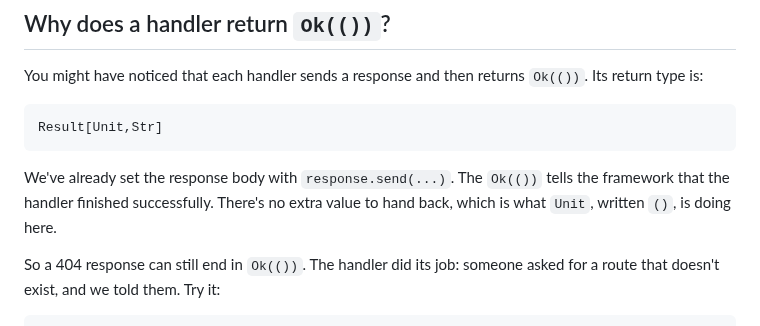
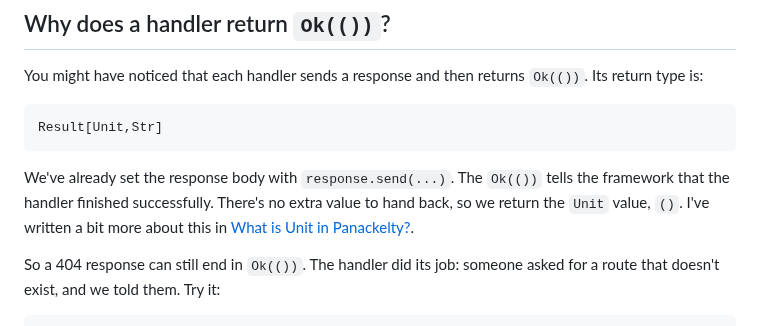
Before and after one commit to sproates/panackelty-website, a Markdown page: drafts/building-a-small-http-service-in-panackelty.md, the part around the change. Drawn GitHub-style.

Commit message:
Link the HTTP handler explanation to the Unit article

````diff
--- a/drafts/building-a-small-http-service-in-panackelty.md
+++ b/drafts/building-a-small-http-service-in-panackelty.md
@@ -174,7 +174,7 @@ You might have noticed that each handler sends a response and then returns `Ok((
 Result[Unit,Str]
 ```
 
-We've already set the response body with `response.send(...)`. The `Ok(())` tells the framework that the handler finished successfully. There's no extra value to hand back, which is what `Unit`, written `()`, is doing here.
+We've already set the response body with `response.send(...)`. The `Ok(())` tells the framework that the handler finished successfully. There's no extra value to hand back, so we return the `Unit` value, `()`. I've written a bit more about this in [What is Unit in Panackelty?](/articles/what-is-unit-in-panackelty/).
 
 So a 404 response can still end in `Ok(())`. The handler did its job: someone asked for a route that doesn't exist, and we told them. Try it:
 
````
